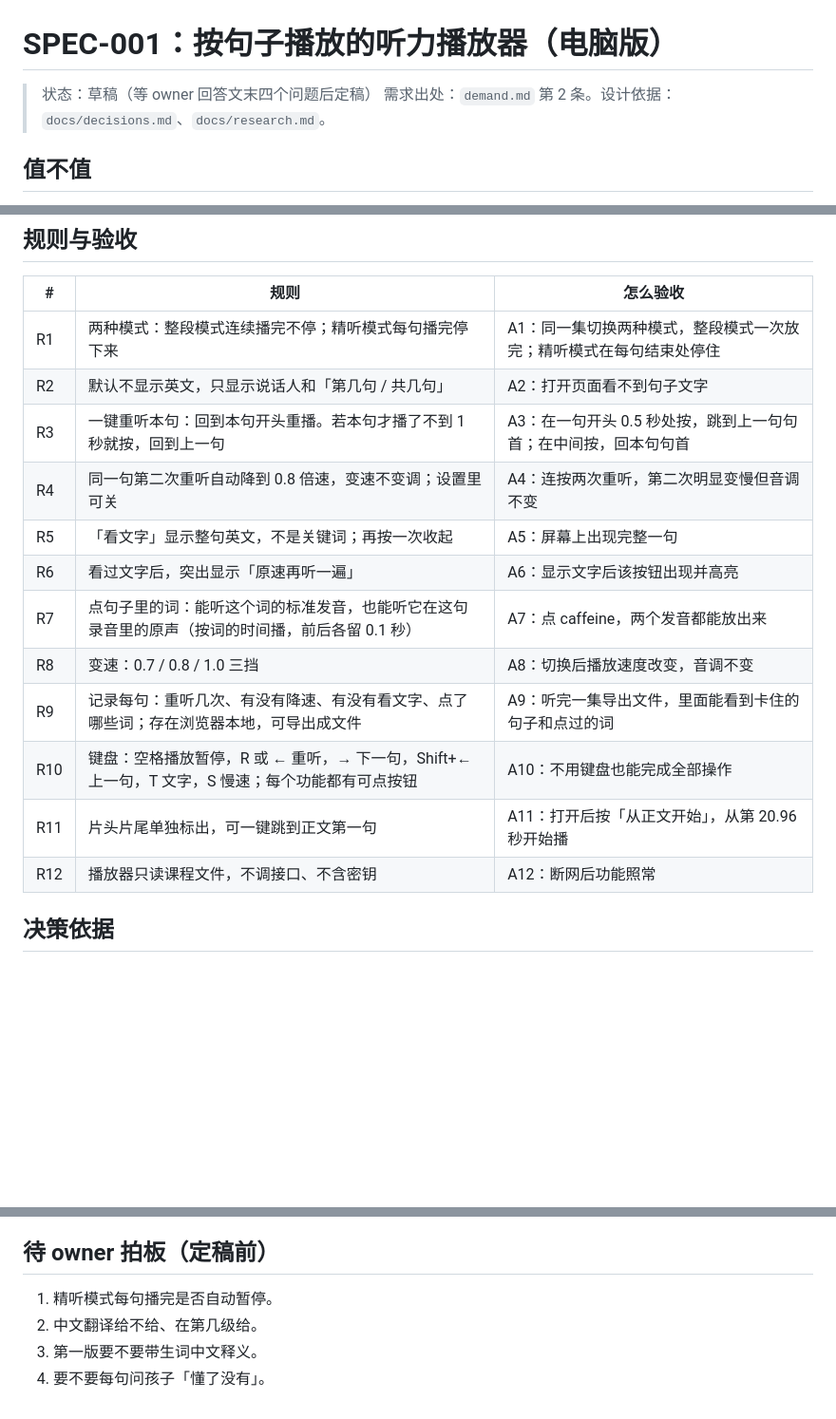
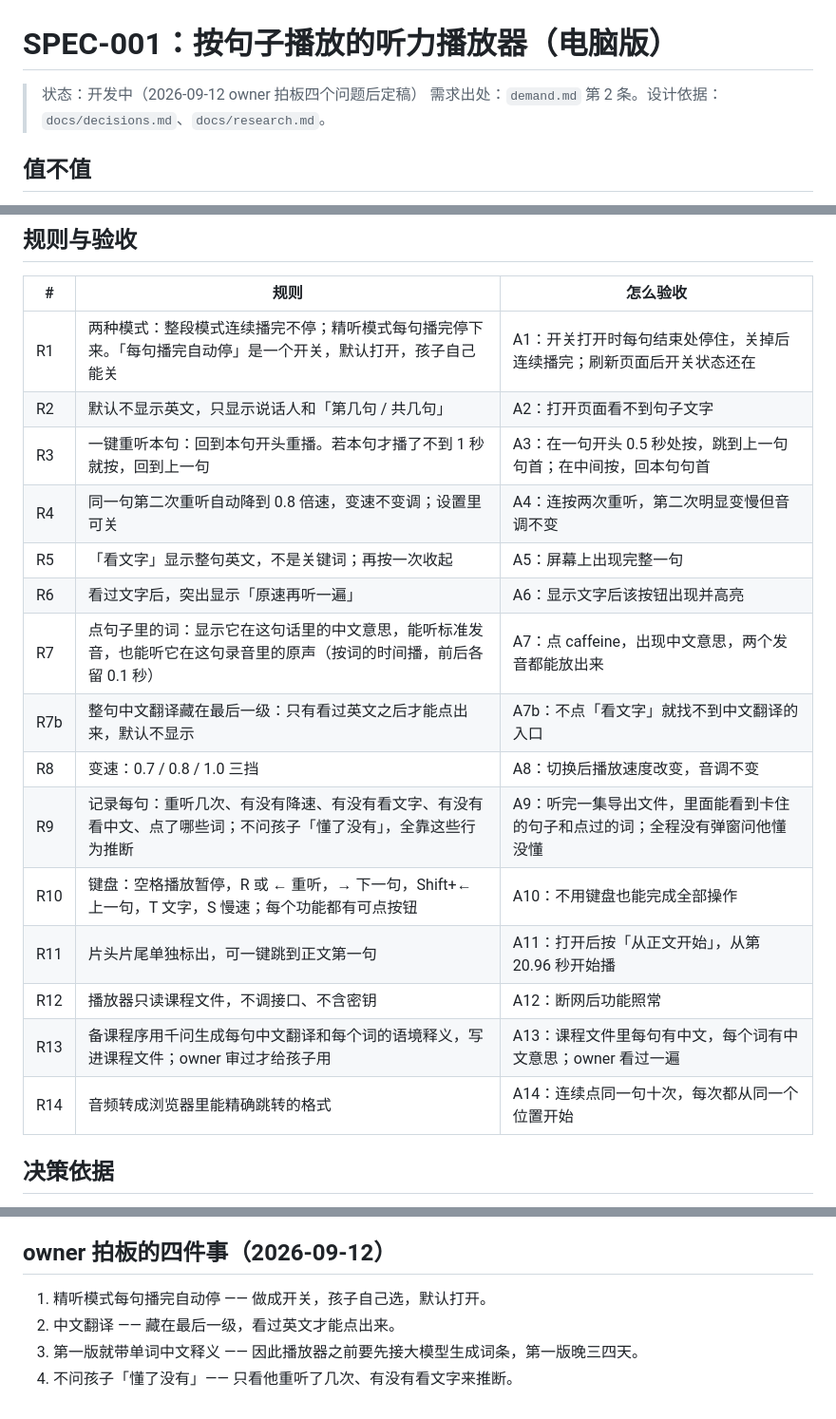
Before and after one commit to wzz427/listeningmaster, a Markdown page: specs/SPEC-001-player.md, 3 parts joined by grey strips. Shown at 95% size. Rendered like a GitHub page; blank space fills up the shorter version.

Commit message:
SPEC-001 定稿：按 owner 拍板的四件事改规则
自动停做成开关（默认开）· 中文翻译藏最后一级 · 第一版就带中文释义 · 不问懂没懂。
新增两条规则：备课程序生成翻译和释义（R13）、音频转成能精确跳转的格式（R14）。
决策表补 D10 到 D14。

文件：specs/SPEC-001-player.md docs/decisions.md

Co-Authored-By: Claude Opus 5 (1M context) <noreply@anthropic.com>
Claude-Session: https://claude.ai/code/session_019iSJzKkwbaCnq1CtctPvsY

```diff
--- a/specs/SPEC-001-player.md
+++ b/specs/SPEC-001-player.md
@@ -1,6 +1,6 @@
 # SPEC-001：按句子播放的听力播放器（电脑版）
 
-> 状态：草稿（等 owner 回答文末四个问题后定稿）
+> 状态：开发中（2026-09-12 owner 拍板四个问题后定稿）
 > 需求出处：`demand.md` 第 2 条。设计依据：`docs/decisions.md`、`docs/research.md`。
 
 ## 值不值
@@ -25,18 +25,21 @@
 
 | # | 规则 | 怎么验收 |
 |---|---|---|
-| R1 | 两种模式：整段模式连续播完不停；精听模式每句播完停下来 | A1：同一集切换两种模式，整段模式一次放完；精听模式在每句结束处停住 |
+| R1 | 两种模式：整段模式连续播完不停；精听模式每句播完停下来。「每句播完自动停」是一个开关，默认打开，孩子自己能关 | A1：开关打开时每句结束处停住，关掉后连续播完；刷新页面后开关状态还在 |
 | R2 | 默认不显示英文，只显示说话人和「第几句 / 共几句」 | A2：打开页面看不到句子文字 |
 | R3 | 一键重听本句：回到本句开头重播。若本句才播了不到 1 秒就按，回到上一句 | A3：在一句开头 0.5 秒处按，跳到上一句句首；在中间按，回本句句首 |
 | R4 | 同一句第二次重听自动降到 0.8 倍速，变速不变调；设置里可关 | A4：连按两次重听，第二次明显变慢但音调不变 |
 | R5 | 「看文字」显示整句英文，不是关键词；再按一次收起 | A5：屏幕上出现完整一句 |
 | R6 | 看过文字后，突出显示「原速再听一遍」 | A6：显示文字后该按钮出现并高亮 |
-| R7 | 点句子里的词：能听这个词的标准发音，也能听它在这句录音里的原声（按词的时间播，前后各留 0.1 秒） | A7：点 caffeine，两个发音都能放出来 |
+| R7 | 点句子里的词：显示它在这句话里的中文意思，能听标准发音，也能听它在这句录音里的原声（按词的时间播，前后各留 0.1 秒） | A7：点 caffeine，出现中文意思，两个发音都能放出来 |
+| R7b | 整句中文翻译藏在最后一级：只有看过英文之后才能点出来，默认不显示 | A7b：不点「看文字」就找不到中文翻译的入口 |
 | R8 | 变速：0.7 / 0.8 / 1.0 三挡 | A8：切换后播放速度改变，音调不变 |
-| R9 | 记录每句：重听几次、有没有降速、有没有看文字、点了哪些词；存在浏览器本地，可导出成文件 | A9：听完一集导出文件，里面能看到卡住的句子和点过的词 |
+| R9 | 记录每句：重听几次、有没有降速、有没有看文字、有没有看中文、点了哪些词；不问孩子「懂了没有」，全靠这些行为推断 | A9：听完一集导出文件，里面能看到卡住的句子和点过的词；全程没有弹窗问他懂没懂 |
 | R10 | 键盘：空格播放暂停，R 或 ← 重听，→ 下一句，Shift+← 上一句，T 文字，S 慢速；每个功能都有可点按钮 | A10：不用键盘也能完成全部操作 |
 | R11 | 片头片尾单独标出，可一键跳到正文第一句 | A11：打开后按「从正文开始」，从第 20.96 秒开始播 |
 | R12 | 播放器只读课程文件，不调接口、不含密钥 | A12：断网后功能照常 |
+| R13 | 备课程序用千问生成每句中文翻译和每个词的语境释义，写进课程文件；owner 审过才给孩子用 | A13：课程文件里每句有中文，每个词有中文意思；owner 看过一遍 |
+| R14 | 音频转成浏览器里能精确跳转的格式 | A14：连续点同一句十次，每次都从同一个位置开始 |
 
 ## 决策依据
 
@@ -57,9 +60,9 @@
 - 正文 89 句，句长中位 1.92 秒，最短 0.20 秒，最长 11.36 秒；句与句之间最小间隔 0.08 秒，没有重叠。
 - 结论：时间轴可以拿来做「回到句首」。还差最后一步——起止点准不准要用耳朵验，这件事在播放器做出来之后，由孩子或 owner 点几句确认。
 
-## 待 owner 拍板（定稿前）
+## owner 拍板的四件事（2026-09-12）
 
-1. 精听模式每句播完是否自动暂停。
-2. 中文翻译给不给、在第几级给。
-3. 第一版要不要带生词中文释义。
-4. 要不要每句问孩子「懂了没有」。
+1. 精听模式每句播完自动停 —— 做成开关，孩子自己选，默认打开。
+2. 中文翻译 —— 藏在最后一级，看过英文才能点出来。
+3. 第一版就带单词中文释义 —— 因此播放器之前要先接大模型生成词条，第一版晚三四天。
+4. 不问孩子「懂了没有」—— 只看他重听了几次、有没有看文字来推断。
```
Also changed, not shown: docs/decisions.md (+5 -0 lines).
